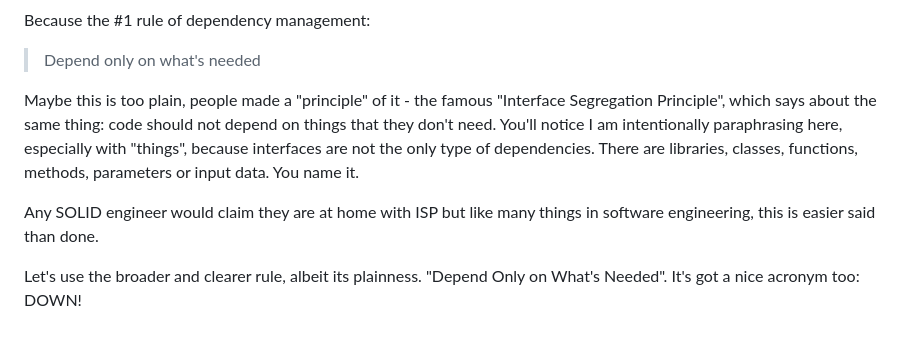
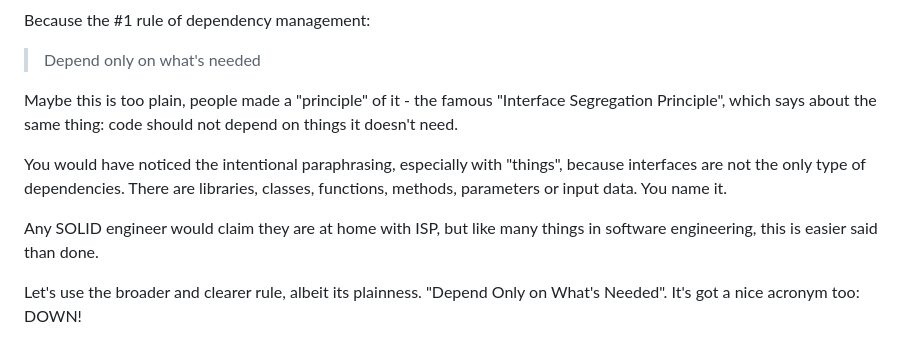
Before and after one commit to hackle/blog-rust, a Markdown page: raw/interface-segregation-and-the-down-principle.md, the part around the change. Rendered like a GitHub page.

Commit message:
proof read 1

```diff
--- a/raw/interface-segregation-and-the-down-principle.md
+++ b/raw/interface-segregation-and-the-down-principle.md
@@ -4,9 +4,11 @@ Because the #1 rule of dependency management:
 
 > Depend only on what's needed
 
-Maybe this is too plain, people made a "principle" of it - the famous "Interface Segregation Principle", which says about the same thing: code should not depend on things that they don't need. You'll notice I am intentionally paraphrasing here, especially with "things", because interfaces are not the only type of dependencies. There are libraries, classes, functions, methods, parameters or input data. You name it.
+Maybe this is too plain, people made a "principle" of it - the famous "Interface Segregation Principle", which says about the same thing: code should not depend on things it doesn't need.
 
-Any SOLID engineer would claim they are at home with ISP but like many things in software engineering, this is easier said than done.
+You would have noticed the intentional paraphrasing, especially with "things", because interfaces are not the only type of dependencies. There are libraries, classes, functions, methods, parameters or input data. You name it.
+
+Any SOLID engineer would claim they are at home with ISP, but like many things in software engineering, this is easier said than done.
 
 Let's use the broader and clearer rule, albeit its plainness. "Depend Only on What's Needed". It's got a nice acronym too: DOWN!
 
```
